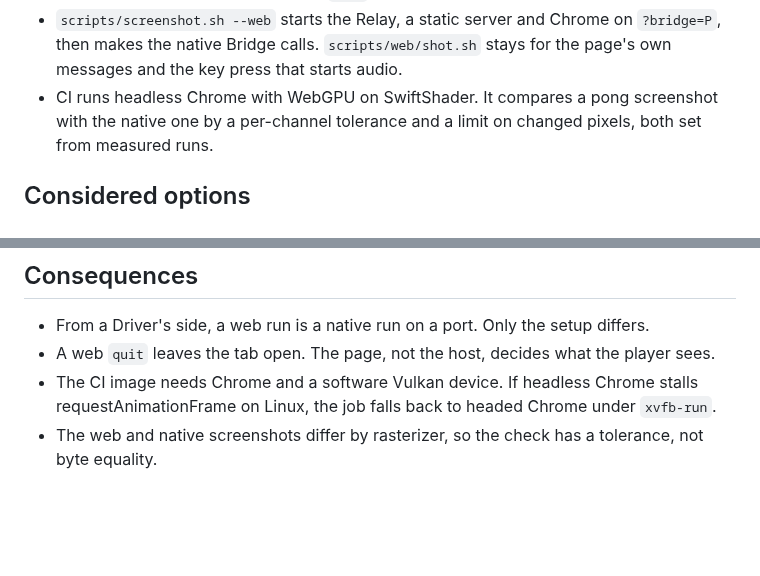
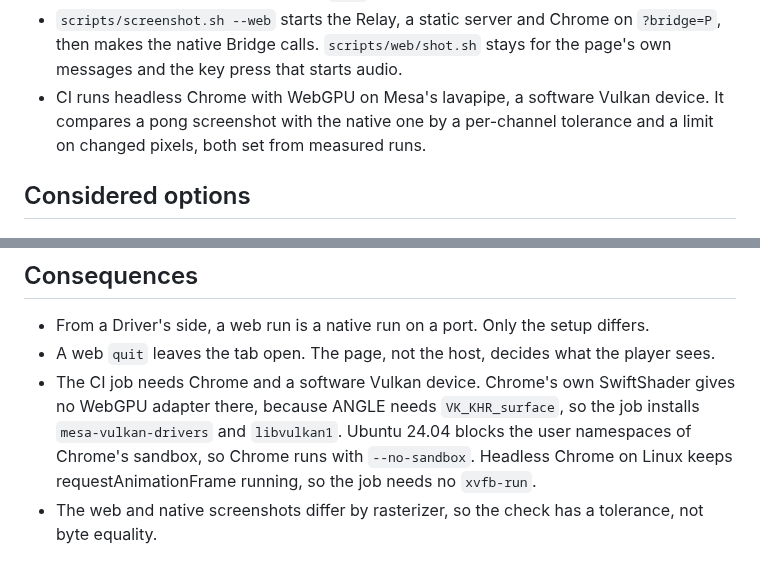
Before and after one commit to Pixelsprout/rocco-engine, a Markdown page: docs/adr/0037-the-web-bridge-connects-out-to-a-relay.md, 2 parts joined by grey strips. GitHub-like rendering; blank space fills up the shorter version.

Commit message:
docs(adr): Record that the web CI runs WebGPU on Mesa lavapipe

```diff
--- a/docs/adr/0037-the-web-bridge-connects-out-to-a-relay.md
+++ b/docs/adr/0037-the-web-bridge-connects-out-to-a-relay.md
@@ -45,7 +45,8 @@ exits, and agents depend on that: the run keeps its place between calls.
   Chrome on `?bridge=P`, then makes the native Bridge calls.
   `scripts/web/shot.sh` stays for the page's own messages and the key press
   that starts audio.
-- CI runs headless Chrome with WebGPU on SwiftShader. It compares a pong
+- CI runs headless Chrome with WebGPU on Mesa's lavapipe, a software
+  Vulkan device. It compares a pong
   screenshot with the native one by a per-channel tolerance and a limit on
   changed pixels, both set from measured runs.
 
@@ -74,8 +75,11 @@ exits, and agents depend on that: the run keeps its place between calls.
   setup differs.
 - A web `quit` leaves the tab open. The page, not the host, decides what
   the player sees.
-- The CI image needs Chrome and a software Vulkan device. If headless
-  Chrome stalls requestAnimationFrame on Linux, the job falls back to
-  headed Chrome under `xvfb-run`.
+- The CI job needs Chrome and a software Vulkan device. Chrome's own
+  SwiftShader gives no WebGPU adapter there, because ANGLE needs
+  `VK_KHR_surface`, so the job installs `mesa-vulkan-drivers` and
+  `libvulkan1`. Ubuntu 24.04 blocks the user namespaces of Chrome's
+  sandbox, so Chrome runs with `--no-sandbox`. Headless Chrome on Linux
+  keeps requestAnimationFrame running, so the job needs no `xvfb-run`.
 - The web and native screenshots differ by rasterizer, so the check has a
   tolerance, not byte equality.
```
